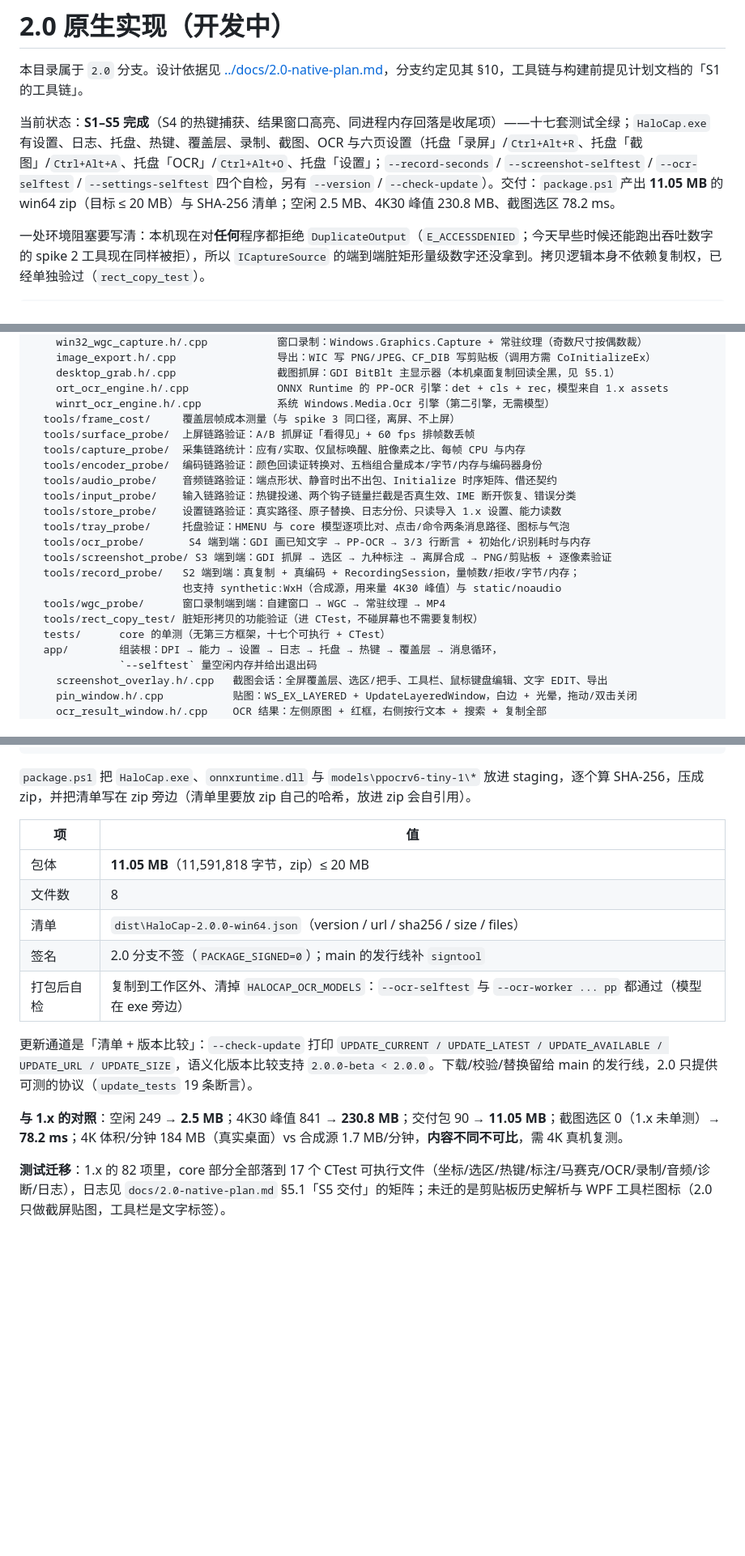
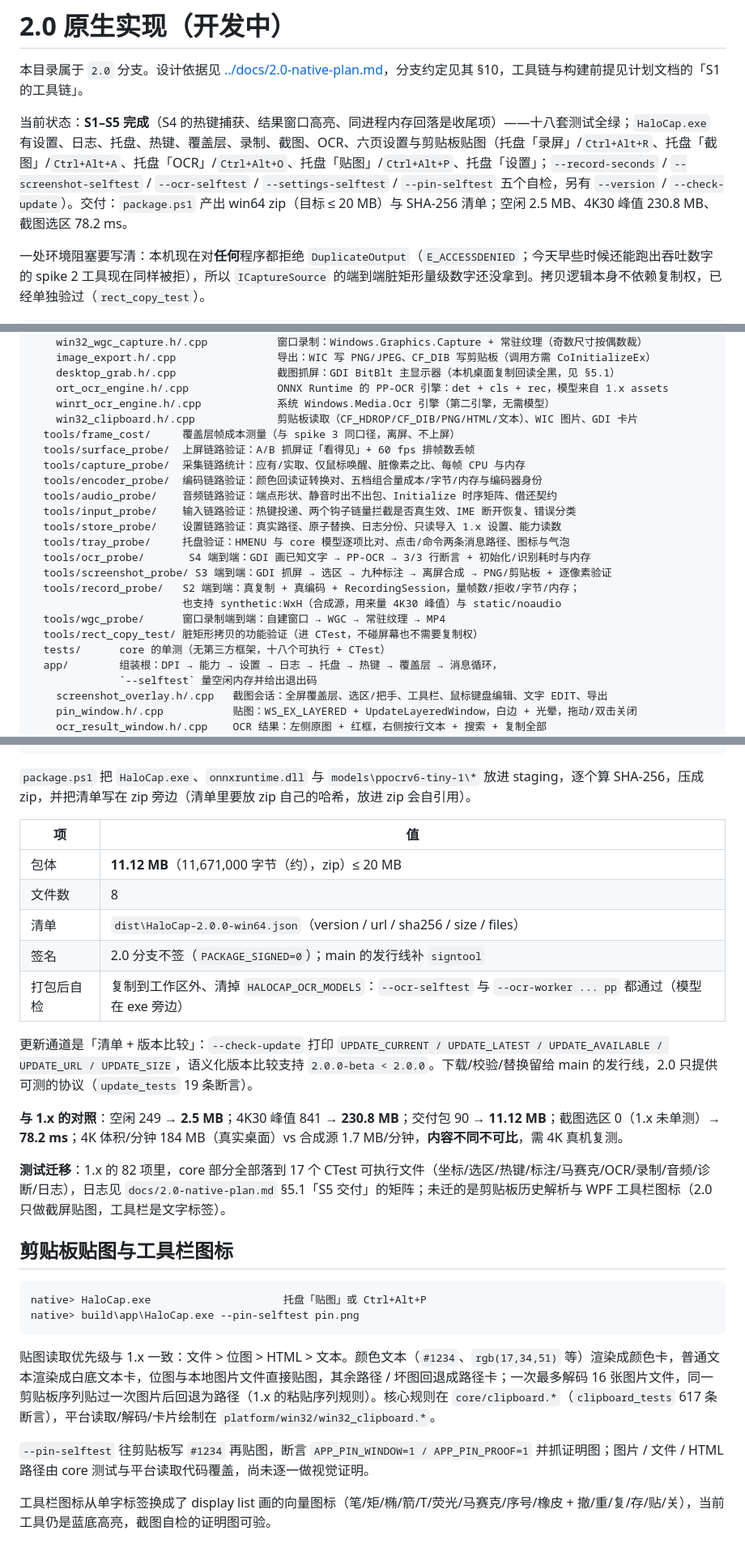
Before and after one commit to Joshua-Zion/HaloCap, a Markdown page: native/README.md, 3 parts joined by grey strips. Shown at 81% size. Drawn GitHub-style; blank space fills up the shorter version.

````diff
--- a/native/README.md
+++ b/native/README.md
@@ -2,7 +2,7 @@
 
 本目录属于 `2.0` 分支。设计依据见 [../docs/2.0-native-plan.md](../docs/2.0-native-plan.md)，分支约定见其 §10，工具链与构建前提见计划文档的「S1 的工具链」。
 
-当前状态：**S1–S5 完成**（S4 的热键捕获、结果窗口高亮、同进程内存回落是收尾项）——十七套测试全绿；`HaloCap.exe` 有设置、日志、托盘、热键、覆盖层、录制、截图、OCR 与六页设置（托盘「录屏」/`Ctrl+Alt+R`、托盘「截图」/`Ctrl+Alt+A`、托盘「OCR」/`Ctrl+Alt+O`、托盘「设置」；`--record-seconds` / `--screenshot-selftest` / `--ocr-selftest` / `--settings-selftest` 四个自检，另有 `--version` / `--check-update`）。交付：`package.ps1` 产出 **11.05 MB** 的 win64 zip（目标 ≤ 20 MB）与 SHA-256 清单；空闲 2.5 MB、4K30 峰值 230.8 MB、截图选区 78.2 ms。
+当前状态：**S1–S5 完成**（S4 的热键捕获、结果窗口高亮、同进程内存回落是收尾项）——十八套测试全绿；`HaloCap.exe` 有设置、日志、托盘、热键、覆盖层、录制、截图、OCR、六页设置与剪贴板贴图（托盘「录屏」/`Ctrl+Alt+R`、托盘「截图」/`Ctrl+Alt+A`、托盘「OCR」/`Ctrl+Alt+O`、托盘「贴图」/`Ctrl+Alt+P`、托盘「设置」；`--record-seconds` / `--screenshot-selftest` / `--ocr-selftest` / `--settings-selftest` / `--pin-selftest` 五个自检，另有 `--version` / `--check-update`）。交付：`package.ps1` 产出 win64 zip（目标 ≤ 20 MB）与 SHA-256 清单；空闲 2.5 MB、4K30 峰值 230.8 MB、截图选区 78.2 ms。
 
 一处环境阻塞要写清：本机现在对**任何**程序都拒绝 `DuplicateOutput`（`E_ACCESSDENIED`；今天早些时候还能跑出吞吐数字的 spike 2 工具现在同样被拒），所以 `ICaptureSource` 的端到端脏矩形量级数字还没拿到。拷贝逻辑本身不依赖复制权，已经单独验过（`rect_copy_test`）。
 
@@ -57,6 +58,7 @@ native/
     desktop_grab.h/.cpp                截图抓屏：GDI BitBlt 主显示器（本机桌面复制回读全黑，见 §5.1）
     ort_ocr_engine.h/.cpp              ONNX Runtime 的 PP-OCR 引擎：det + cls + rec，模型来自 1.x assets
     winrt_ocr_engine.h/.cpp            系统 Windows.Media.Ocr 引擎（第二引擎，无需模型）
+    win32_clipboard.h/.cpp             剪贴板读取（CF_HDROP/CF_DIB/PNG/HTML/文本）、WIC 图片、GDI 卡片
   tools/frame_cost/     覆盖层帧成本测量（与 spike 3 同口径，离屏、不上屏）
   tools/surface_probe/  上屏链路验证：A/B 抓屏证「看得见」+ 60 fps 排帧数丢帧
   tools/capture_probe/  采集链路统计：应有/实取、仅鼠标唤醒、脏像素之比、每帧 CPU 与内存
@@ -71,7 +73,7 @@ native/
                         也支持 synthetic:WxH（合成源，用来量 4K30 峰值）与 static/noaudio
   tools/wgc_probe/      窗口录制端到端：自建窗口 → WGC → 常驻纹理 → MP4
   tools/rect_copy_test/ 脏矩形拷贝的功能验证（进 CTest，不碰屏幕也不需要复制权）
-  tests/      core 的单测（无第三方框架，十七个可执行 + CTest）
+  tests/      core 的单测（无第三方框架，十八个可执行 + CTest）
   app/        组装根：DPI → 能力 → 设置 → 日志 → 托盘 → 热键 → 覆盖层 → 消息循环，
               `--selftest` 量空闲内存并给出退出码
     screenshot_overlay.h/.cpp   截图会话：全屏覆盖层、选区/把手、工具栏、鼠标键盘编辑、文字 EDIT、导出
@@ -375,7 +377,7 @@ native> build\app\HaloCap.exe --check-update dist\HaloCap-2.0.0-win64.json
 
 | 项 | 值 |
 | --- | --- |
-| 包体 | **11.05 MB**（11,591,818 字节，zip）≤ 20 MB |
+| 包体 | **11.12 MB**（11,671,000 字节（约），zip）≤ 20 MB |
 | 文件数 | 8 |
 | 清单 | `dist\HaloCap-2.0.0-win64.json`（version / url / sha256 / size / files） |
 | 签名 | 2.0 分支不签（`PACKAGE_SIGNED=0`）；main 的发行线补 `signtool` |
@@ -383,6 +385,19 @@ native> build\app\HaloCap.exe --check-update dist\HaloCap-2.0.0-win64.json
 
 更新通道是「清单 + 版本比较」：`--check-update` 打印 `UPDATE_CURRENT / UPDATE_LATEST / UPDATE_AVAILABLE / UPDATE_URL / UPDATE_SIZE`，语义化版本比较支持 `2.0.0-beta < 2.0.0`。下载/校验/替换留给 main 的发行线，2.0 只提供可测的协议（`update_tests` 19 条断言）。
 
-**与 1.x 的对照**：空闲 249 → **2.5 MB**；4K30 峰值 841 → **230.8 MB**；交付包 90 → **11.05 MB**；截图选区 0（1.x 未单测）→ **78.2 ms**；4K 体积/分钟 184 MB（真实桌面）vs 合成源 1.7 MB/分钟，**内容不同不可比**，需 4K 真机复测。
+**与 1.x 的对照**：空闲 249 → **2.5 MB**；4K30 峰值 841 → **230.8 MB**；交付包 90 → **11.12 MB**；截图选区 0（1.x 未单测）→ **78.2 ms**；4K 体积/分钟 184 MB（真实桌面）vs 合成源 1.7 MB/分钟，**内容不同不可比**，需 4K 真机复测。
 
 **测试迁移**：1.x 的 82 项里，core 部分全部落到 17 个 CTest 可执行文件（坐标/选区/热键/标注/马赛克/OCR/录制/音频/诊断/日志），日志见 `docs/2.0-native-plan.md` §5.1「S5 交付」的矩阵；未迁的是剪贴板历史解析与 WPF 工具栏图标（2.0 只做截屏贴图，工具栏是文字标签）。
+
+## 剪贴板贴图与工具栏图标
+
+```
+native> HaloCap.exe                     托盘「贴图」或 Ctrl+Alt+P
+native> build\app\HaloCap.exe --pin-selftest pin.png
+```
+
+贴图读取优先级与 1.x 一致：文件 > 位图 > HTML > 文本。颜色文本（`#1234`、`rgb(17,34,51)` 等）渲染成颜色卡，普通文本渲染成白底文本卡，位图与本地图片文件直接贴图，其余路径 / 坏图回退成路径卡；一次最多解码 16 张图片文件，同一剪贴板序列贴过一次图片后回退为路径（1.x 的粘贴序列规则）。核心规则在 `core/clipboard.*`（`clipboard_tests` 617 条断言），平台读取/解码/卡片绘制在 `platform/win32/win32_clipboard.*`。
+
+`--pin-selftest` 往剪贴板写 `#1234` 再贴图，断言 `APP_PIN_WINDOW=1 / APP_PIN_PROOF=1` 并抓证明图；图片 / 文件 / HTML 路径由 core 测试与平台读取代码覆盖，尚未逐一做视觉证明。
+
+工具栏图标从单字标签换成了 display list 画的向量图标（笔/矩/椭/箭/T/荧光/马赛克/序号/橡皮 + 撤/重/复/存/贴/关），当前工具仍是蓝底高亮，截图自检的证明图可验。
````
Also changed, not shown: other parts of native/README.md (+1 -0 lines), docs/2.0-native-plan.md (+14 -7 lines), docs/images/s5-clipboard.png (added), docs/images/s5-icons.png (added), 11 other files.
